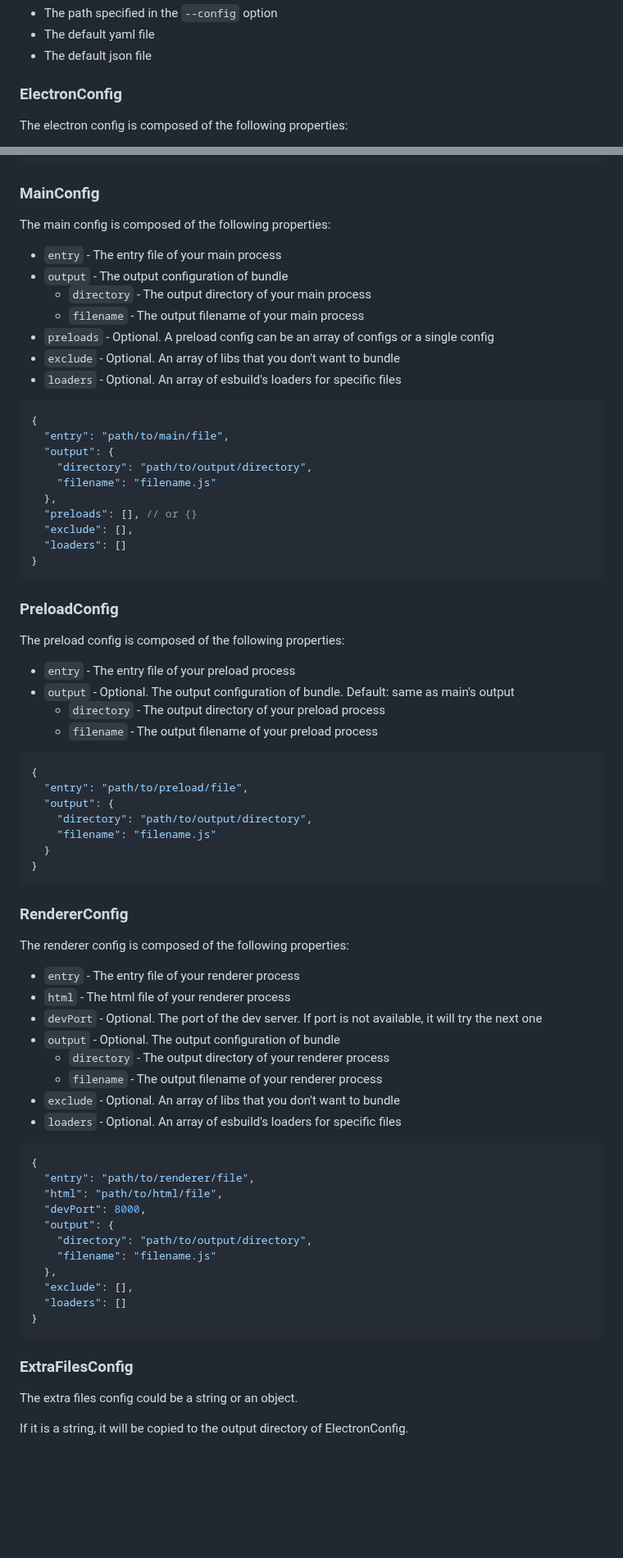
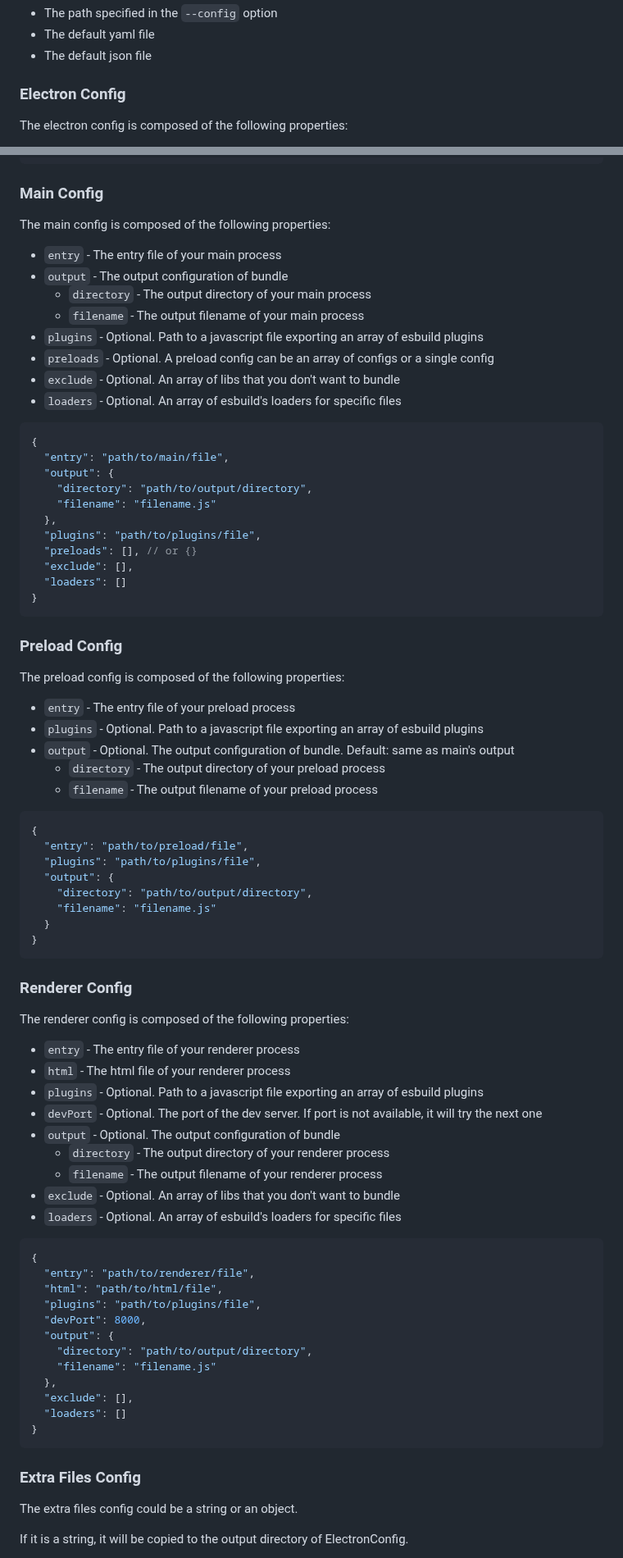
Before and after one commit to eduardoleolim/electron-esbuild, a Markdown page: README.md, 2 parts joined by grey strips. Shown at 82% size. Drawn GitHub-style; blank space fills up the shorter version.

````diff
--- a/README.md
+++ b/README.md
@@ -79,7 +79,7 @@ Electron-esbuild will look for the config file in the following order:
 - The default yaml file
 - The default json file
 
-### ElectronConfig
+### Electron Config
 
 The electron config is composed of the following properties:
 
@@ -97,7 +97,7 @@ The electron config is composed of the following properties:
 }
 ```
 
-### MainConfig
+### Main Config
 
 The main config is composed of the following properties:
 
@@ -105,6 +105,7 @@ The main config is composed of the following properties:
 - `output` - The output configuration of bundle
   - `directory` - The output directory of your main process
   - `filename` - The output filename of your main process
+- `plugins` - Optional. Path to a javascript file exporting an array of esbuild plugins
 - `preloads` - Optional. A preload config can be an array of configs or a single config
 - `exclude` - Optional. An array of libs that you don't want to bundle
 - `loaders` - Optional. An array of esbuild's loaders for specific files
@@ -116,17 +117,19 @@ The main config is composed of the following properties:
     "directory": "path/to/output/directory",
     "filename": "filename.js"
   },
+  "plugins": "path/to/plugins/file",
   "preloads": [], // or {}
   "exclude": [],
   "loaders": []
 }
 ```
 
-### PreloadConfig
+### Preload Config
 
 The preload config is composed of the following properties:
 
 - `entry` - The entry file of your preload process
+- `plugins` - Optional. Path to a javascript file exporting an array of esbuild plugins
 - `output` - Optional. The output configuration of bundle. Default: same as main's output
   - `directory` - The output directory of your preload process
   - `filename` - The output filename of your preload process
@@ -134,6 +137,7 @@ The preload config is composed of the following properties:
 ```json5
 {
   "entry": "path/to/preload/file",
+  "plugins": "path/to/plugins/file",
   "output": {
     "directory": "path/to/output/directory",
     "filename": "filename.js"
@@ -141,12 +145,13 @@ The preload config is composed of the following properties:
 }
 ```
 
-### RendererConfig
+### Renderer Config
 
 The renderer config is composed of the following properties:
 
 - `entry` - The entry file of your renderer process
 - `html` - The html file of your renderer process
+- `plugins` - Optional. Path to a javascript file exporting an array of esbuild plugins
 - `devPort` - Optional. The port of the dev server. If port is not available, it will try the next one
 - `output` - Optional. The output configuration of bundle
   - `directory` - The output directory of your renderer process
@@ -158,6 +163,7 @@ The renderer config is composed of the following properties:
 {
   "entry": "path/to/renderer/file",
   "html": "path/to/html/file",
+  "plugins": "path/to/plugins/file",
   "devPort": 8000,
   "output": {
     "directory": "path/to/output/directory",
@@ -168,7 +174,7 @@ The renderer config is composed of the following properties:
 }
 ```
 
-### ExtraFilesConfig
+### Extra Files Config
 
 The extra files config could be a string or an object.
 
````
Also changed, not shown: other parts of README.md (+77 -0 lines).
